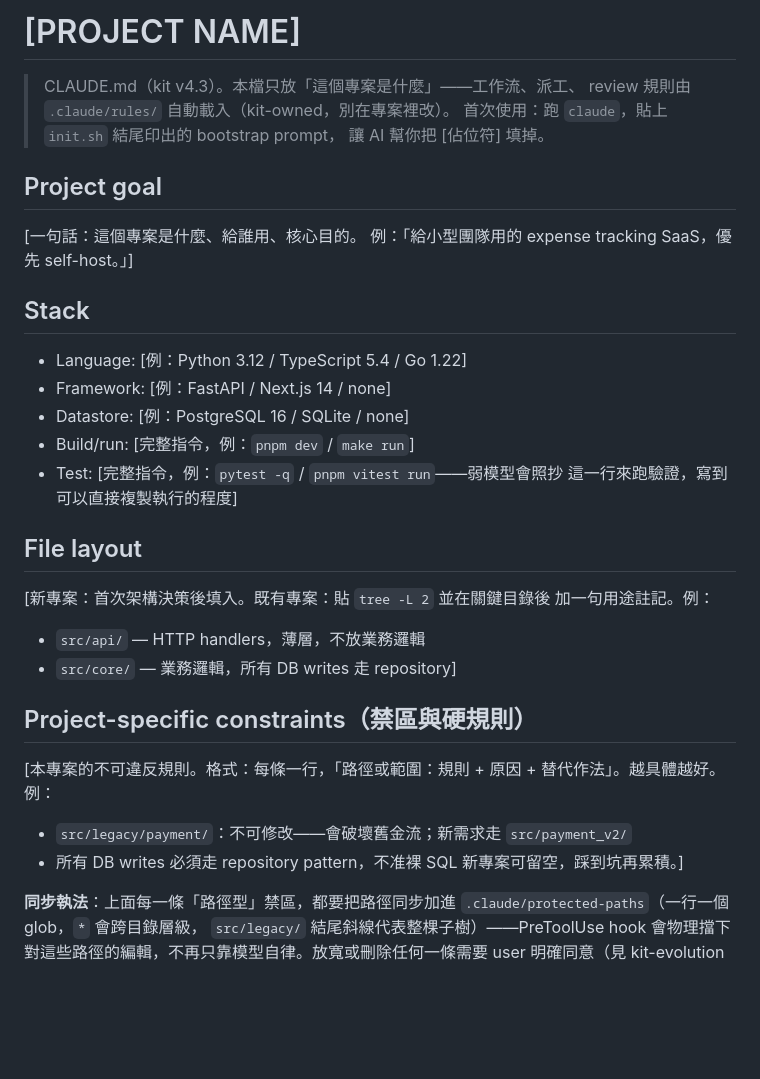
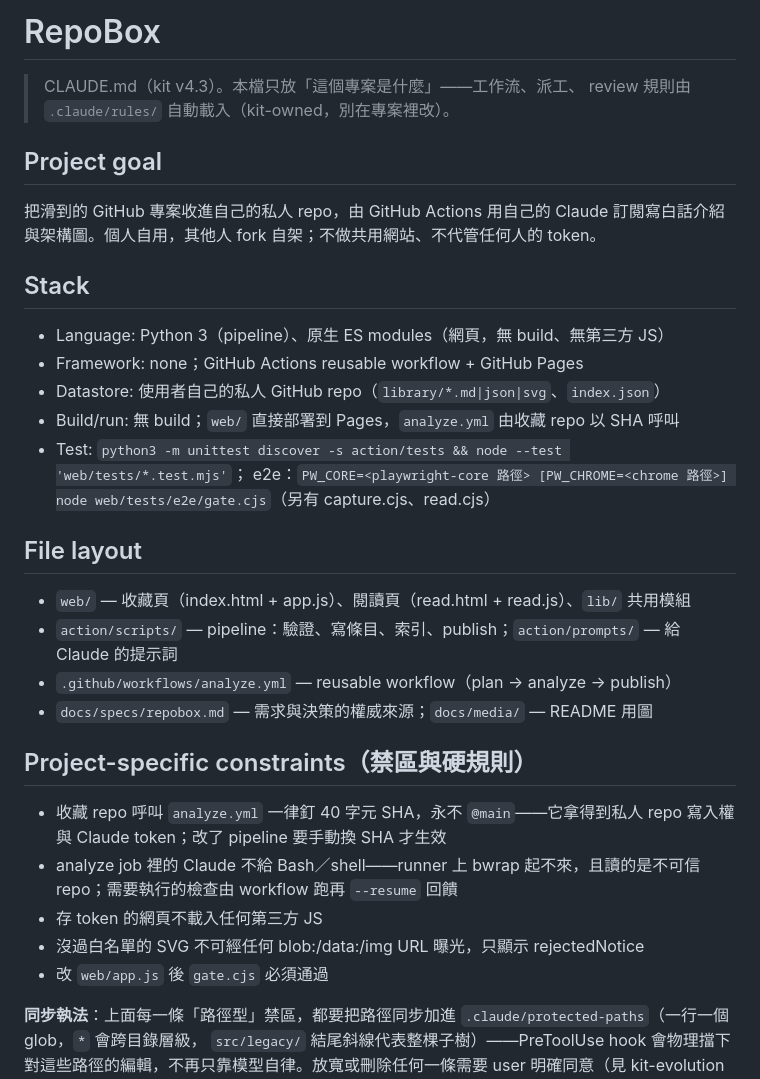
Before and after one commit to Eddycollab/github-collective-hub, a Markdown page: CLAUDE.md, the part around the change. Rendered like a GitHub page; blank space fills up the shorter version.

```diff
--- a/CLAUDE.md
+++ b/CLAUDE.md
@@ -1,38 +1,35 @@
-# [PROJECT NAME]
+# RepoBox
 
 > CLAUDE.md（kit v4.3）。本檔只放「這個專案是什麼」——工作流、派工、
 > review 規則由 `.claude/rules/` 自動載入（kit-owned，別在專案裡改）。
-> 首次使用：跑 `claude`，貼上 `init.sh` 結尾印出的 bootstrap prompt，
-> 讓 AI 幫你把 [佔位符] 填掉。
 
 ## Project goal
 
-[一句話：這個專案是什麼、給誰用、核心目的。
- 例：「給小型團隊用的 expense tracking SaaS，優先 self-host。」]
+把滑到的 GitHub 專案收進自己的私人 repo，由 GitHub Actions 用自己的 Claude 訂閱寫白話介紹與架構圖。個人自用，其他人 fork 自架；不做共用網站、不代管任何人的 token。
 
 ## Stack
 
-- Language: [例：Python 3.12 / TypeScript 5.4 / Go 1.22]
-- Framework: [例：FastAPI / Next.js 14 / none]
-- Datastore: [例：PostgreSQL 16 / SQLite / none]
-- Build/run: [完整指令，例：`pnpm dev` / `make run`]
-- Test: [完整指令，例：`pytest -q` / `pnpm vitest run`——弱模型會照抄
-  這一行來跑驗證，寫到可以直接複製執行的程度]
+- Language: Python 3（pipeline）、原生 ES modules（網頁，無 build、無第三方 JS）
+- Framework: none；GitHub Actions reusable workflow + GitHub Pages
+- Datastore: 使用者自己的私人 GitHub repo（`library/*.md|json|svg`、`index.json`）
+- Build/run: 無 build；`web/` 直接部署到 Pages，`analyze.yml` 由收藏 repo 以 SHA 呼叫
+- Test: `python3 -m unittest discover -s action/tests && node --test 'web/tests/*.test.mjs'`；
+  e2e：`PW_CORE=<playwright-core 路徑> [PW_CHROME=<chrome 路徑>] node web/tests/e2e/gate.cjs`（另有 capture.cjs、read.cjs）
 
 ## File layout
 
-[新專案：首次架構決策後填入。既有專案：貼 `tree -L 2` 並在關鍵目錄後
- 加一句用途註記。例：
- - `src/api/` — HTTP handlers，薄層，不放業務邏輯
- - `src/core/` — 業務邏輯，所有 DB writes 走 repository]
+- `web/` — 收藏頁（index.html + app.js）、閱讀頁（read.html + read.js）、`lib/` 共用模組
+- `action/scripts/` — pipeline：驗證、寫條目、索引、publish；`action/prompts/` — 給 Claude 的提示詞
+- `.github/workflows/analyze.yml` — reusable workflow（plan → analyze → publish）
+- `docs/specs/repobox.md` — 需求與決策的權威來源；`docs/media/` — README 用圖
 
 ## Project-specific constraints（禁區與硬規則）
 
-[本專案的不可違反規則。格式：每條一行，「路徑或範圍：規則 + 原因 +
- 替代作法」。越具體越好。例：
- - `src/legacy/payment/`：不可修改——會破壞舊金流；新需求走 `src/payment_v2/`
- - 所有 DB writes 必須走 repository pattern，不准裸 SQL
- 新專案可留空，踩到坑再累積。]
+- 收藏 repo 呼叫 `analyze.yml` 一律釘 40 字元 SHA，永不 `@main`——它拿得到私人 repo 寫入權與 Claude token；改了 pipeline 要手動換 SHA 才生效
+- analyze job 裡的 Claude 不給 Bash／shell——runner 上 bwrap 起不來，且讀的是不可信 repo；需要執行的檢查由 workflow 跑再 `--resume` 回饋
+- 存 token 的網頁不載入任何第三方 JS
+- 沒過白名單的 SVG 不可經任何 blob:/data:/img URL 曝光，只顯示 rejectedNotice
+- 改 `web/app.js` 後 `gate.cjs` 必須通過
 
 **同步執法**：上面每一條「路徑型」禁區，都要把路徑同步加進
 `.claude/protected-paths`（一行一個 glob，`*` 會跨目錄層級，
```
Also changed, not shown: README.md (+90 -37 lines), action/README.md (deleted, +0 -1 lines), docs/specs/repobox.md (+2 -2 lines), docs/media/home.png (added), docs/media/phone.png (added), 6 other files.
